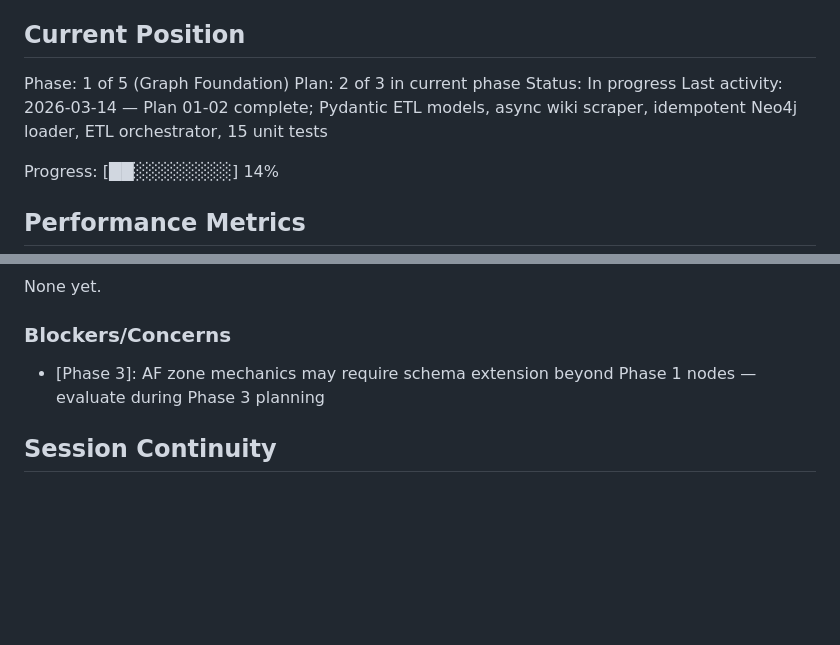
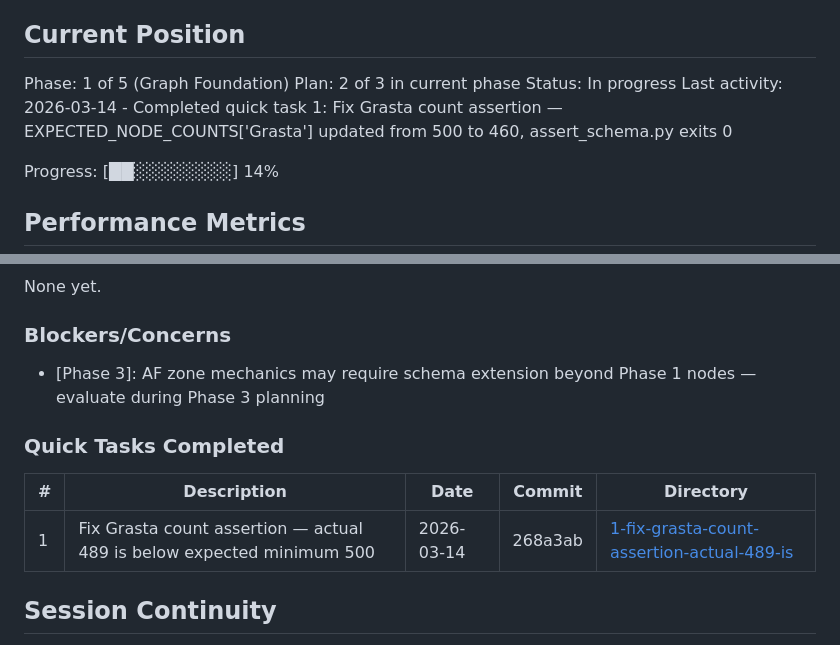
Before and after one commit to Hydarhafiz/AnotherEdenAI, a Markdown page: .planning/STATE.md, 2 parts joined by grey strips. Rendered like a GitHub page; blank space fills up the shorter version.

Commit message:
docs(quick-1): Fix Grasta count assertion — actual 489 is below expected minimum 500

```diff
--- a/.planning/STATE.md
+++ b/.planning/STATE.md
@@ -28,7 +28,7 @@ See: .planning/PROJECT.md (updated 2026-03-14)
 Phase: 1 of 5 (Graph Foundation)
 Plan: 2 of 3 in current phase
 Status: In progress
-Last activity: 2026-03-14 — Plan 01-02 complete; Pydantic ETL models, async wiki scraper, idempotent Neo4j loader, ETL orchestrator, 15 unit tests
+Last activity: 2026-03-14 - Completed quick task 1: Fix Grasta count assertion — EXPECTED_NODE_COUNTS['Grasta'] updated from 500 to 460, assert_schema.py exits 0
 
 Progress: [██░░░░░░░░] 14%
 
@@ -78,6 +78,12 @@ None yet.
 
 - [Phase 3]: AF zone mechanics may require schema extension beyond Phase 1 nodes — evaluate during Phase 3 planning
 
+### Quick Tasks Completed
+
+| # | Description | Date | Commit | Directory |
+|---|-------------|------|--------|-----------|
+| 1 | Fix Grasta count assertion — actual 489 is below expected minimum 500 | 2026-03-14 | 268a3ab | [1-fix-grasta-count-assertion-actual-489-is](.planning/quick/1-fix-grasta-count-assertion-actual-489-is/) |
+
 ## Session Continuity
 
 Last session: 2026-03-14T16:27:12.063Z
```
Also changed, not shown: 1 other file.
